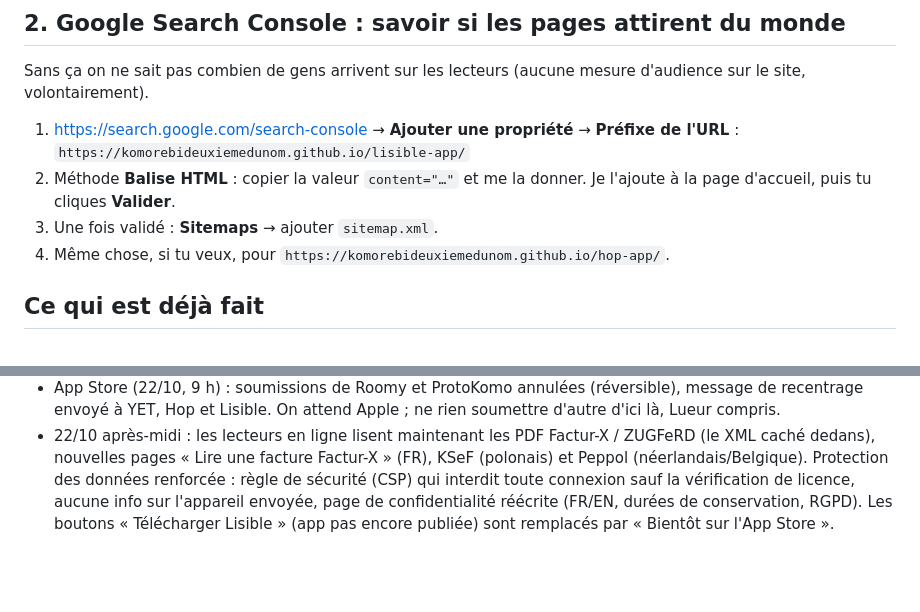
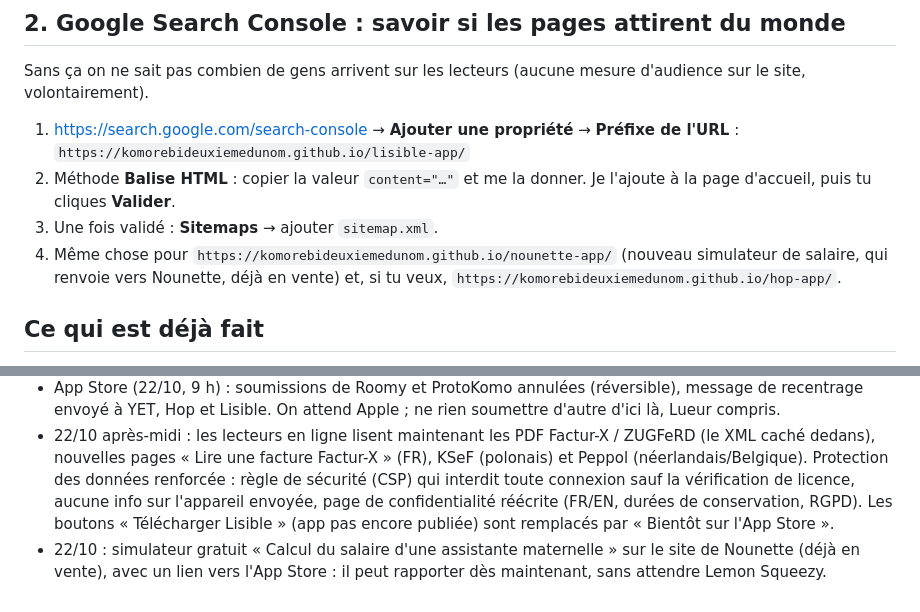
Before and after one commit to Komorebideuxiemedunom/lisible-app, a Markdown page: CE_SOIR.md, 2 parts joined by grey strips. Rendered like a GitHub page; blank space fills up the shorter version.

Commit message:
Ce soir : Search Console aussi pour le site de Nounette
Co-Authored-By: Claude Opus 5.5 <noreply@anthropic.com>

```diff
--- a/CE_SOIR.md
+++ b/CE_SOIR.md
@@ -29,7 +29,7 @@ Sans ça on ne sait pas combien de gens arrivent sur les lecteurs (aucune mesure
 2. Méthode **Balise HTML** : copier la valeur `content="…"` et me la donner.
    Je l'ajoute à la page d'accueil, puis tu cliques **Valider**.
 3. Une fois validé : **Sitemaps** → ajouter `sitemap.xml`.
-4. Même chose, si tu veux, pour `https://komorebideuxiemedunom.github.io/hop-app/`.
+4. Même chose pour `https://komorebideuxiemedunom.github.io/nounette-app/` (nouveau simulateur de salaire, qui renvoie vers Nounette, déjà en vente) et, si tu veux, `https://komorebideuxiemedunom.github.io/hop-app/`.
 
 ## Ce qui est déjà fait
 
@@ -41,3 +41,4 @@ Sans ça on ne sait pas combien de gens arrivent sur les lecteurs (aucune mesure
 - Page de vente Lisible Kit en ligne sur `/kit/`.
 - App Store (22/10, 9 h) : soumissions de Roomy et ProtoKomo annulées (réversible), message de recentrage envoyé à YET, Hop et Lisible. On attend Apple ; ne rien soumettre d'autre d'ici là, Lueur compris.
 - 22/10 après-midi : les lecteurs en ligne lisent maintenant les PDF Factur-X / ZUGFeRD (le XML caché dedans), nouvelles pages « Lire une facture Factur-X » (FR), KSeF (polonais) et Peppol (néerlandais/Belgique). Protection des données renforcée : règle de sécurité (CSP) qui interdit toute connexion sauf la vérification de licence, aucune info sur l'appareil envoyée, page de confidentialité réécrite (FR/EN, durées de conservation, RGPD). Les boutons « Télécharger Lisible » (app pas encore publiée) sont remplacés par « Bientôt sur l'App Store ».
+- 22/10 : simulateur gratuit « Calcul du salaire d'une assistante maternelle » sur le site de Nounette (déjà en vente), avec un lien vers l'App Store : il peut rapporter dès maintenant, sans attendre Lemon Squeezy.
```
